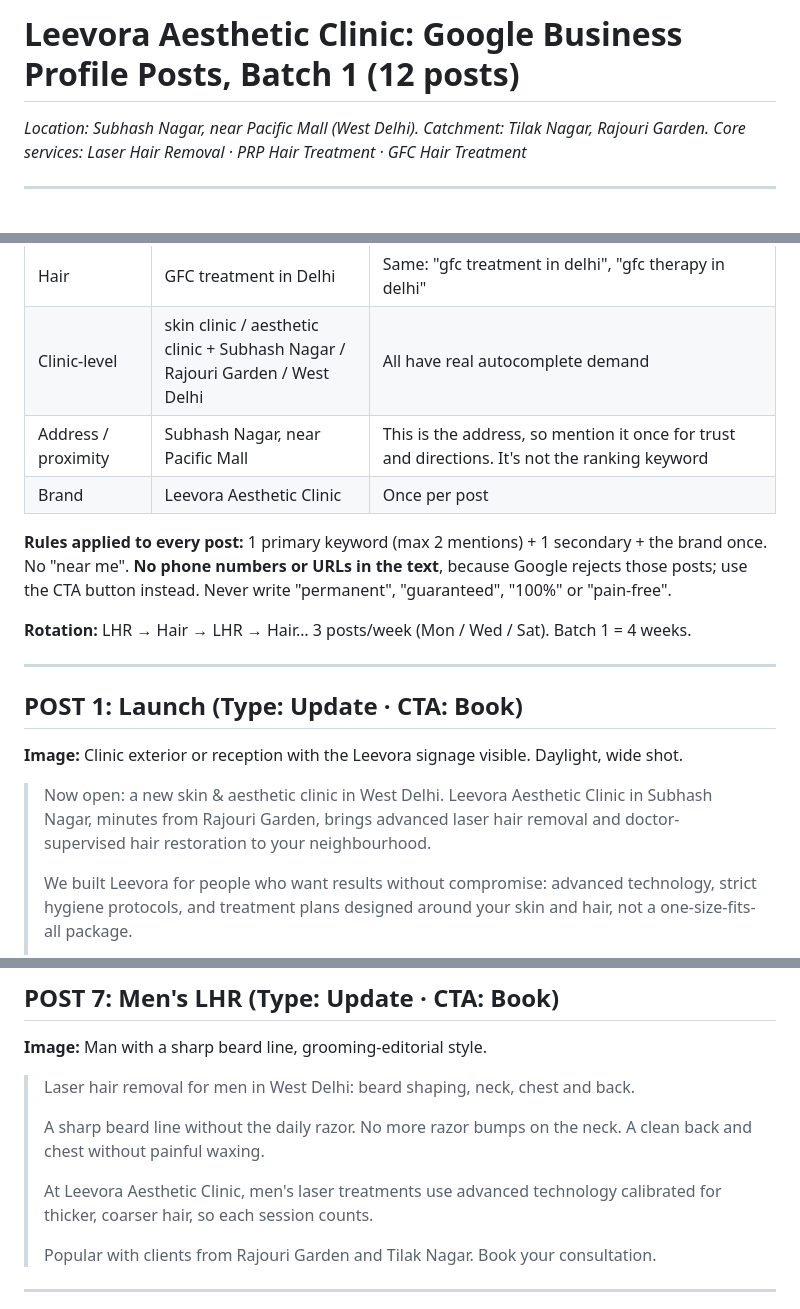
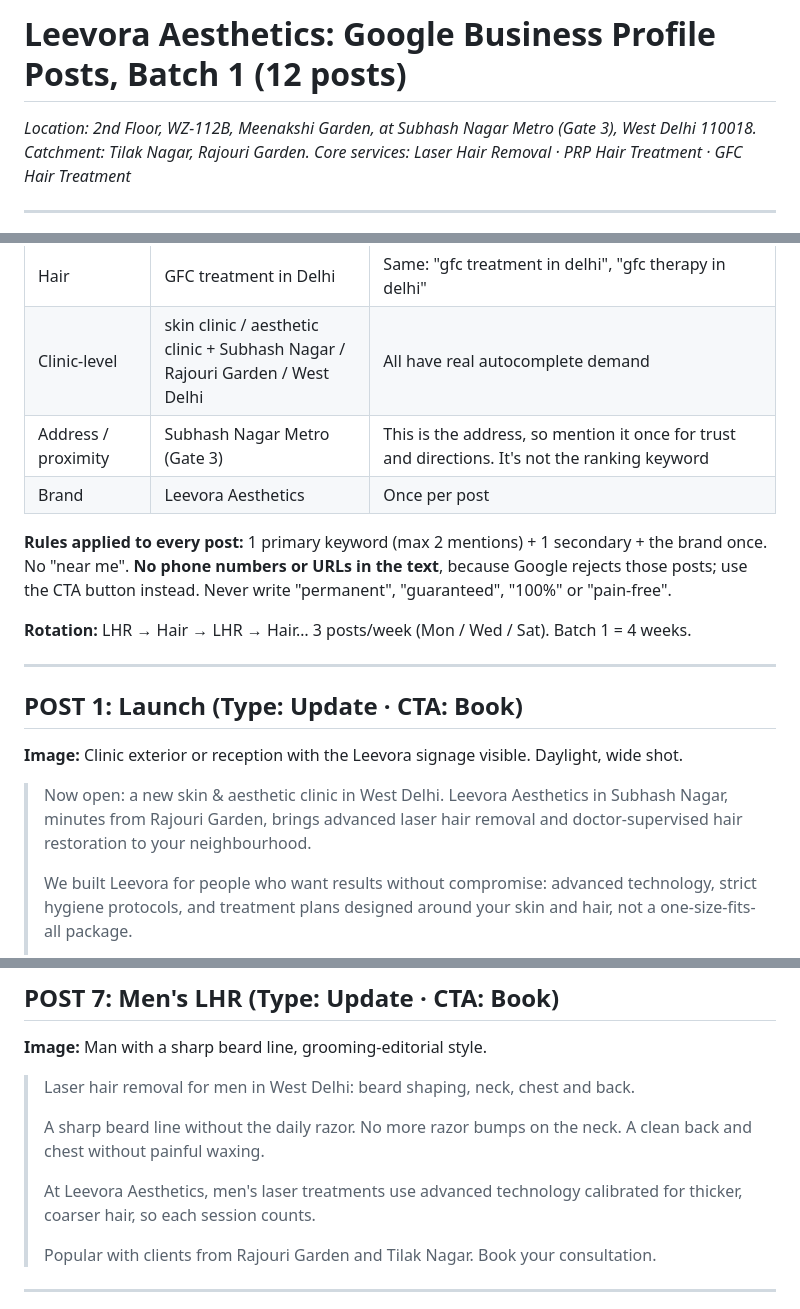
Before and after one commit to Adsworm/Adsworm, a Markdown page: leevora/02-gbp-captions-batch-1.md, 3 parts joined by grey strips. GitHub-like rendering.

```diff
--- a/leevora/02-gbp-captions-batch-1.md
+++ b/leevora/02-gbp-captions-batch-1.md
@@ -1,6 +1,6 @@
-# Leevora Aesthetic Clinic: Google Business Profile Posts, Batch 1 (12 posts)
+# Leevora Aesthetics: Google Business Profile Posts, Batch 1 (12 posts)
 
-_Location: Subhash Nagar, near Pacific Mall (West Delhi). Catchment: Tilak Nagar, Rajouri Garden._
+_Location: 2nd Floor, WZ-112B, Meenakshi Garden, at Subhash Nagar Metro (Gate 3), West Delhi 110018. Catchment: Tilak Nagar, Rajouri Garden._
 _Core services: Laser Hair Removal · PRP Hair Treatment · GFC Hair Treatment_
 
 ---
@@ -13,8 +13,8 @@ _Core services: Laser Hair Removal · PRP Hair Treatment · GFC Hair Treatment_
 | Hair | PRP hair treatment in Delhi | People search PRP at the **Delhi** level, not by locality |
 | Hair | GFC treatment in Delhi | Same: "gfc treatment in delhi", "gfc therapy in delhi" |
 | Clinic-level | skin clinic / aesthetic clinic + Subhash Nagar / Rajouri Garden / West Delhi | All have real autocomplete demand |
-| Address / proximity | Subhash Nagar, near Pacific Mall | This is the address, so mention it once for trust and directions. It's not the ranking keyword |
-| Brand | Leevora Aesthetic Clinic | Once per post |
+| Address / proximity | Subhash Nagar Metro (Gate 3) | This is the address, so mention it once for trust and directions. It's not the ranking keyword |
+| Brand | Leevora Aesthetics | Once per post |
 
 **Rules applied to every post:** 1 primary keyword (max 2 mentions) + 1 secondary + the brand once. No "near me". **No phone numbers or URLs in the text**, because Google rejects those posts; use the CTA button instead. Never write "permanent", "guaranteed", "100%" or "pain-free".
 
@@ -25,7 +25,7 @@ _Core services: Laser Hair Removal · PRP Hair Treatment · GFC Hair Treatment_
 ## POST 1: Launch (Type: Update · CTA: Book)
 **Image:** Clinic exterior or reception with the Leevora signage visible. Daylight, wide shot.
 
-> Now open: a new skin & aesthetic clinic in West Delhi. Leevora Aesthetic Clinic in Subhash Nagar, minutes from Rajouri Garden, brings advanced laser hair removal and doctor-supervised hair restoration to your neighbourhood.
+> Now open: a new skin & aesthetic clinic in West Delhi. Leevora Aesthetics in Subhash Nagar, minutes from Rajouri Garden, brings advanced laser hair removal and doctor-supervised hair restoration to your neighbourhood.
 >
 > We built Leevora for people who want results without compromise: advanced technology, strict hygiene protocols, and treatment plans designed around your skin and hair, not a one-size-fits-all package.
 >
@@ -121,7 +121,7 @@ _Core services: Laser Hair Removal · PRP Hair Treatment · GFC Hair Treatment_
 >
 > A sharp beard line without the daily razor. No more razor bumps on the neck. A clean back and chest without painful waxing.
 >
-> At Leevora Aesthetic Clinic, men's laser treatments use advanced technology calibrated for thicker, coarser hair, so each session counts.
+> At Leevora Aesthetics, men's laser treatments use advanced technology calibrated for thicker, coarser hair, so each session counts.
 >
 > Popular with clients from Rajouri Garden and Tilak Nagar. Book your consultation.
 
```
Also changed, not shown: other parts of leevora/02-gbp-captions-batch-1.md (+17 -17 lines), leevora/04-website-seo-audit.md (added, +130 -0 lines).
